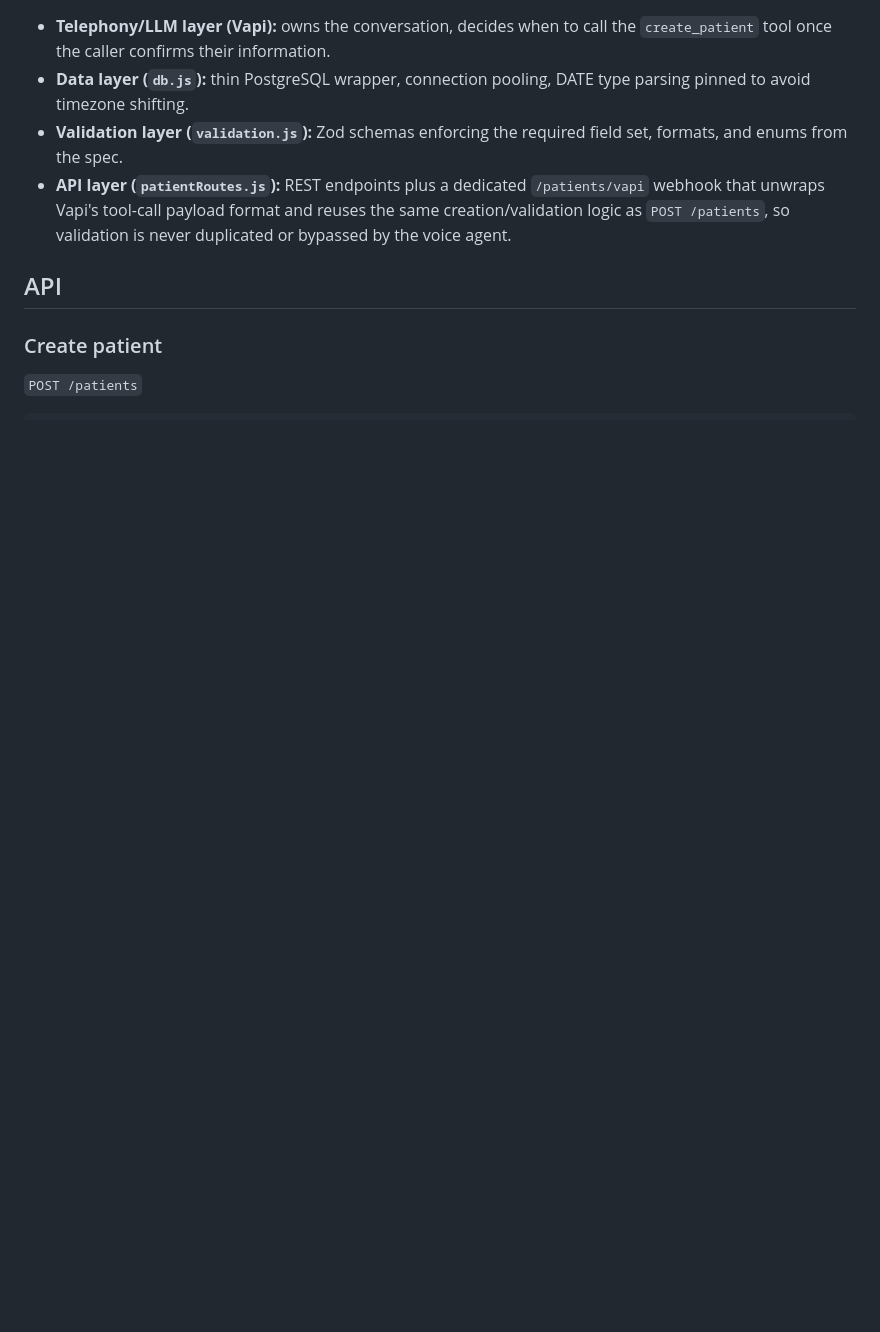
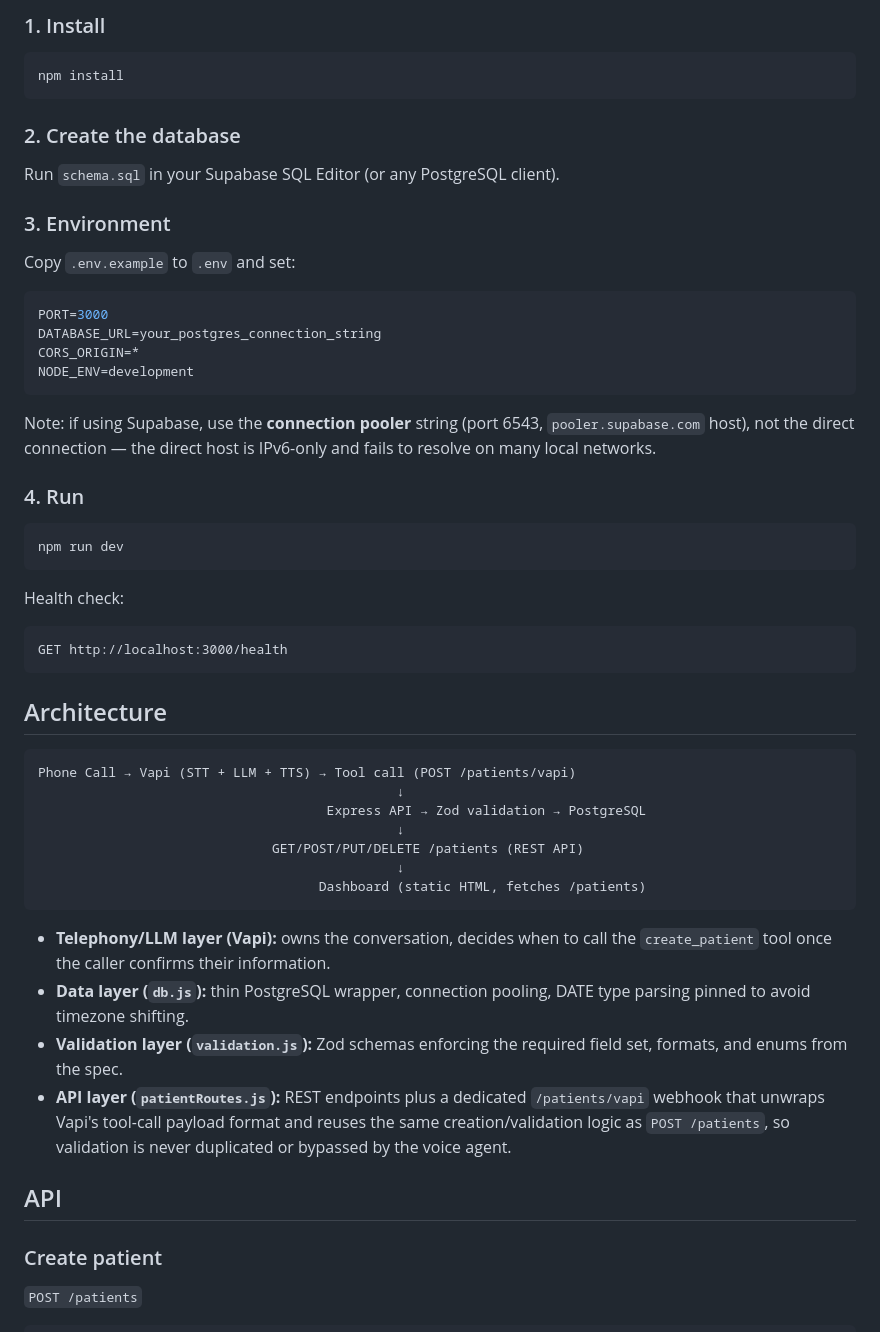
Before and after one commit to Muneeb-Masood/muneeb-healt-care, a Markdown page: README.md, the part around one of its changes. GitHub-like rendering; blank space fills up the shorter version.

Commit message:
complete README with testing instructions

````diff
--- a/README.md
+++ b/README.md
@@ -1,3 +57,41 @@
+### 1. Install
+```bash
+npm install
+```
+
+### 2. Create the database
+Run `schema.sql` in your Supabase SQL Editor (or any PostgreSQL client).
+
+### 3. Environment
+Copy `.env.example` to `.env` and set:
+```env
+PORT=3000
+DATABASE_URL=your_postgres_connection_string
+CORS_ORIGIN=*
+NODE_ENV=development
+```
+Note: if using Supabase, use the **connection pooler** string (port 6543, `pooler.supabase.com` host), not the direct connection — the direct host is IPv6-only and fails to resolve on many local networks.
+
+### 4. Run
+```bash
+npm run dev
+```
+Health check:
+```
+GET http://localhost:3000/health
+```
+
+## Architecture
+
+```
+Phone Call → Vapi (STT + LLM + TTS) → Tool call (POST /patients/vapi)
+                                              ↓
+                                     Express API → Zod validation → PostgreSQL
+                                              ↓
+                              GET/POST/PUT/DELETE /patients (REST API)
+                                              ↓
+                                    Dashboard (static HTML, fetches /patients)
+```
 
 - **Telephony/LLM layer (Vapi):** owns the conversation, decides when to call the `create_patient` tool once the caller confirms their information.
 - **Data layer (`db.js`):** thin PostgreSQL wrapper, connection pooling, DATE type parsing pinned to avoid timezone shifting.
````
Also changed, not shown: other parts of README.md (+57 -1 lines).
